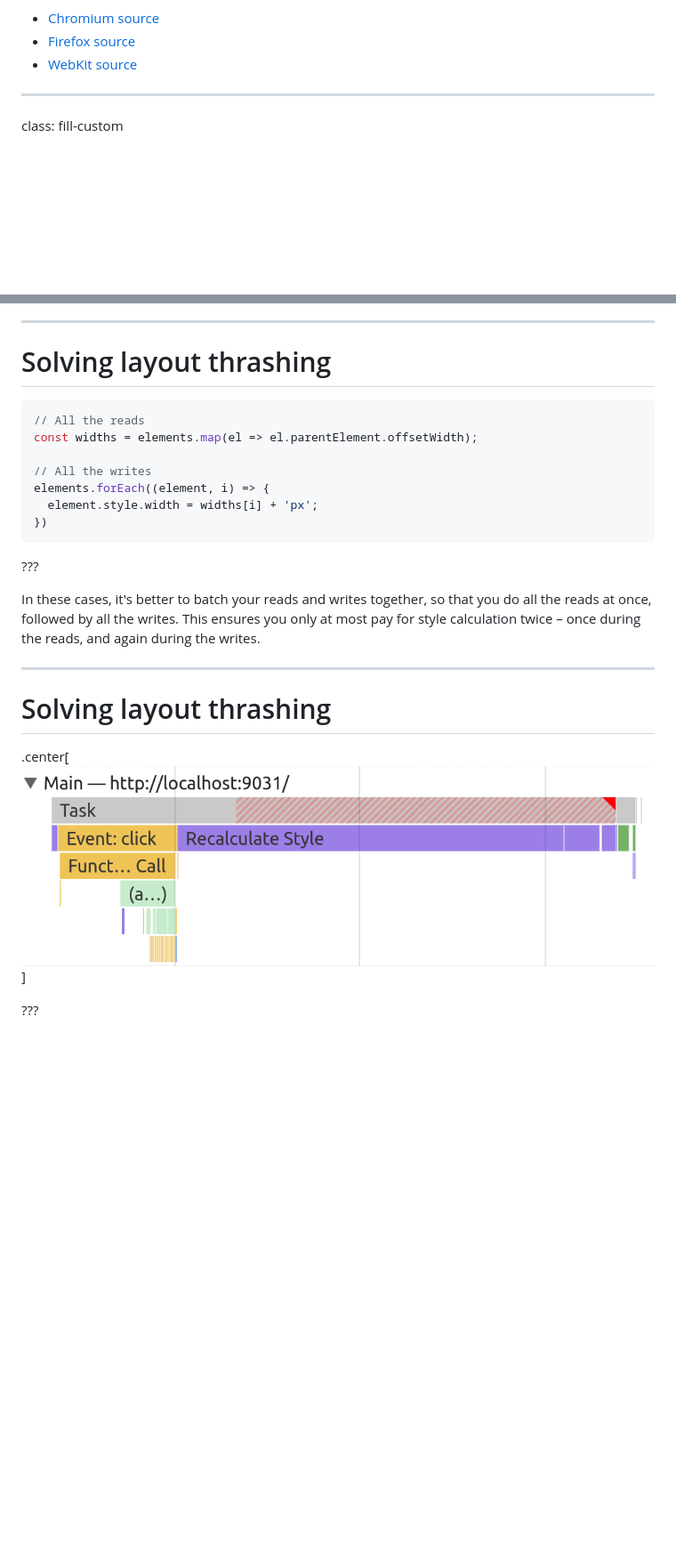
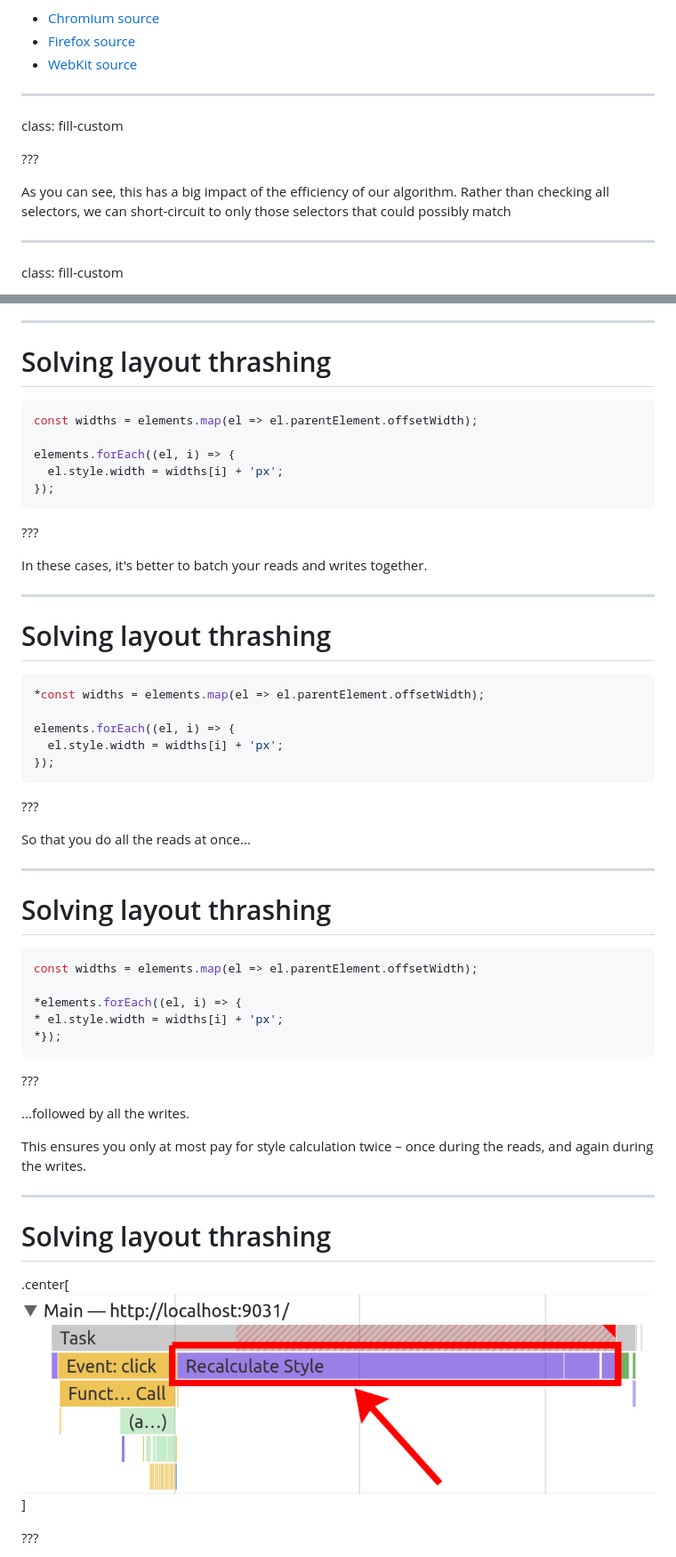
Before and after one commit to nolanlawson/css-talk-2022, a Markdown page: markdown.md, 2 parts joined by grey strips. Shown: that part at 89% size. Drawn GitHub-style; pictures changed too: images/no-thrashie.png; blank space fills up the shorter version.

Commit message:
more details

````diff
--- a/markdown.md
+++ b/markdown.md
@@ -614,6 +614,17 @@ This is pretty reasonable, because tag names for an element never change, and ID
 - [Chromium source](https://chromium.googlesource.com/chromium/src/+/993ea953282d39b23658448d4a3f95ffeff310d3/third_party/blink/renderer/core/css/element_rule_collector.cc#308)
 - [Firefox source](https://hg.mozilla.org/mozilla-central/file/cf3860b3652e0a2105ab963c2c0dec25c033527a/servo/components/style/selector_map.rs#l70)
 - [WebKit source](https://github.com/WebKit/WebKit/blob/7384255396ccd97db7ad12e77963ee283ced2955/Source/WebCore/style/ElementRuleCollector.cpp#L179-L214)
+
+---
+
+class: fill-custom
+
+<example-1></example-1>
+
+???
+
+As you can see, this has a big impact of the efficiency of our algorithm. Rather than checking all selectors, we can
+short-circuit to only those selectors that could possibly match
 
 ---
 
@@ -1325,19 +1336,50 @@ style and layout, and the warning about "forced reflow." (Reflow is another name
 # Solving layout thrashing
 
 ```js
-// All the reads
 const widths = elements.map(el => el.parentElement.offsetWidth);
 
-// All the writes
-elements.forEach((element, i) => {
-  element.style.width = widths[i] + 'px';
-})
-```
-
-???
-
-In these cases, it's better to batch your reads and writes together, so that you do all the reads at once, followed
-by all the writes. This ensures you only at most pay for style calculation twice – once during the reads, and again during
+elements.forEach((el, i) => {
+  el.style.width = widths[i] + 'px';
+});
+```
+
+???
+
+In these cases, it's better to batch your reads and writes together.
+
+---
+
+# Solving layout thrashing
+
+```js
+*const widths = elements.map(el => el.parentElement.offsetWidth);
+
+elements.forEach((el, i) => {
+  el.style.width = widths[i] + 'px';
+});
+```
+
+???
+
+So that you do all the reads at once...
+
+---
+
+# Solving layout thrashing
+
+```js
+const widths = elements.map(el => el.parentElement.offsetWidth);
+
+*elements.forEach((el, i) => {
+* el.style.width = widths[i] + 'px';
+*});
+```
+
+???
+
+...followed by all the writes.
+
+This ensures you only at most pay for style calculation twice – once during the reads, and again during
 the writes.
 
 ---
````
